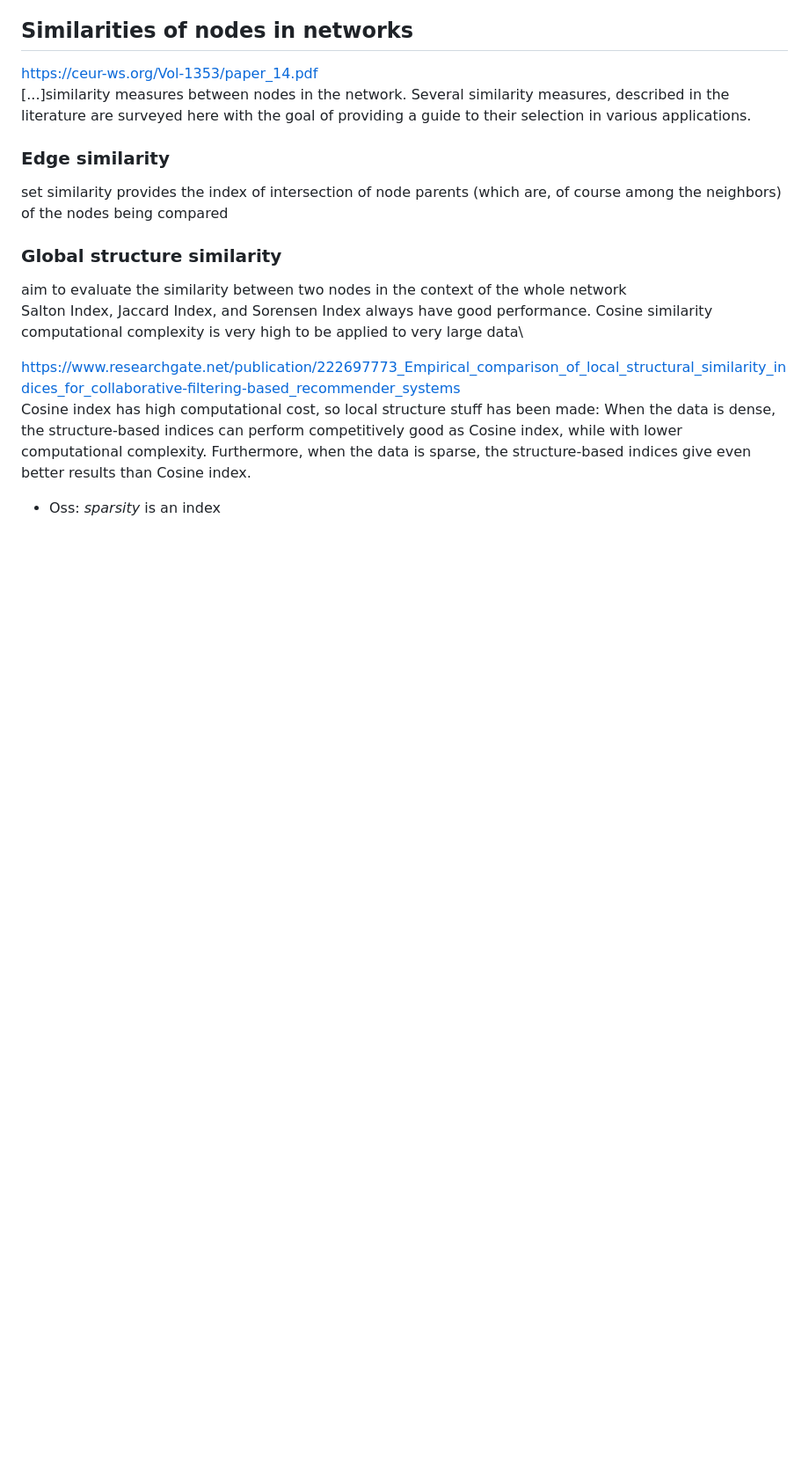
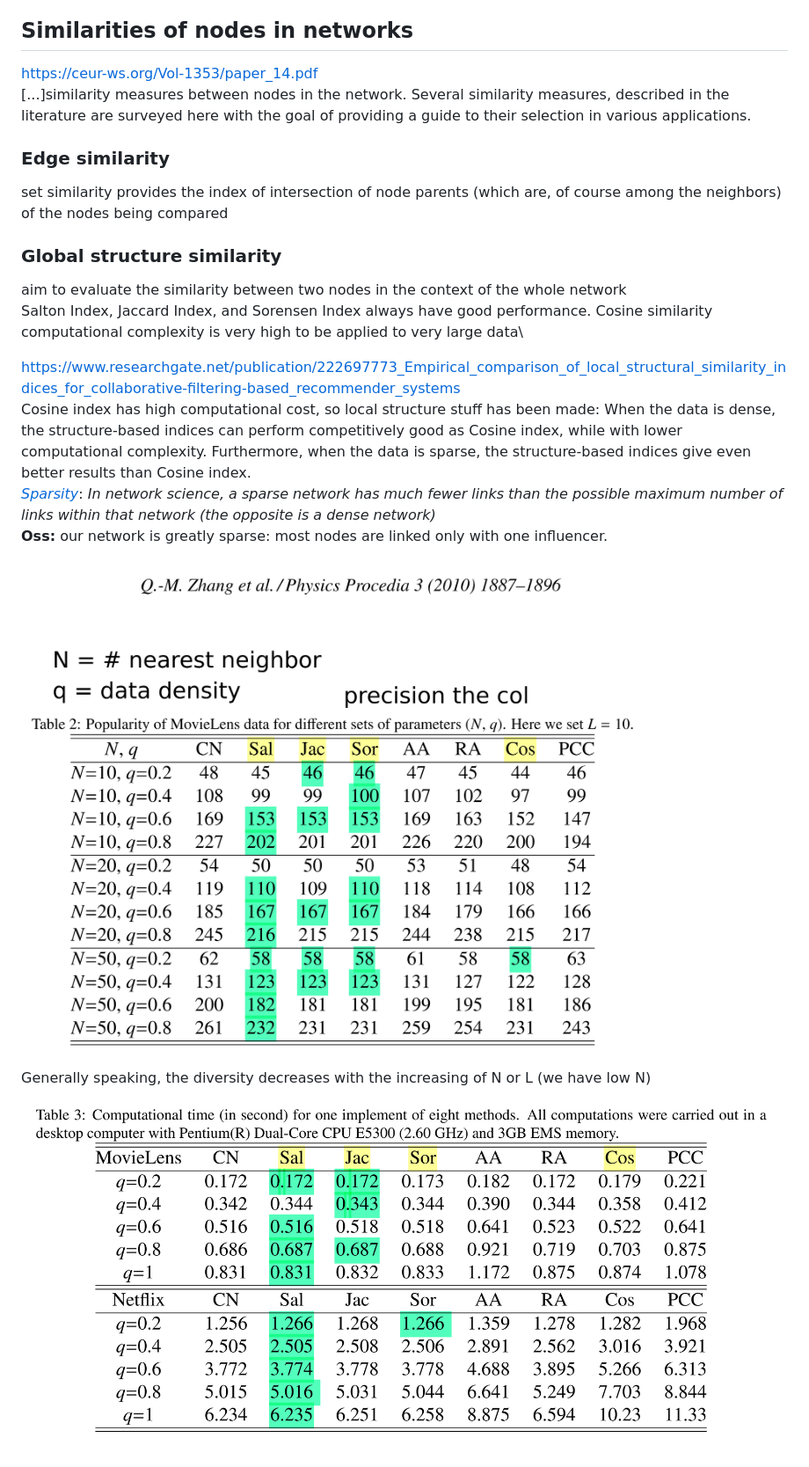
Before and after one commit to albertomorini/CNS, a Markdown page: msc/tiktokRawSearches.md, the part around the change. Shown: that part at 88% size. GitHub-like rendering; pictures changed too: msc/computational_time_indexes.png (added), msc/similarity_indexes_comparison.png (added); blank space fills up the shorter version.

Commit message:
cosine similarity comparison

```diff
--- a/msc/tiktokRawSearches.md
+++ b/msc/tiktokRawSearches.md
@@ -134,5 +134,12 @@ aim to evaluate the similarity between two nodes in the context of the whole net
 Salton Index, Jaccard Index, and Sorensen Index always have good performance. Cosine similarity computational complexity is very high to be applied to very large data\
 
 https://www.researchgate.net/publication/222697773_Empirical_comparison_of_local_structural_similarity_indices_for_collaborative-filtering-based_recommender_systems \
-Cosine index has high computational cost, so local structure stuff has been made: When the data is dense, the structure-based indices can perform competitively good as Cosine index, while with lower computational complexity. Furthermore, when the data is sparse, the structure-based indices give even better results than Cosine index.
-- Oss: *sparsity* is an index
+Cosine index has high computational cost, so local structure stuff has been made: When the data is dense, the structure-based indices can perform competitively good as Cosine index, while with lower computational complexity. Furthermore, when the data is sparse, the structure-based indices give even better results than Cosine index. \
+[*Sparsity*](https://en.wikipedia.org/wiki/Sparse_network): *In network science, a sparse network has much fewer links than the possible maximum number of links within that network (the opposite is a dense network)* \
+**Oss:** our network is greatly sparse: most nodes are linked only with one influencer.
+
+![sim indexes](similarity_indexes_comparison.png)
+
+Generally speaking, the diversity decreases with the increasing of N or L (we have low N)
+
+![comp indexes](computational_time_indexes.png)
```
